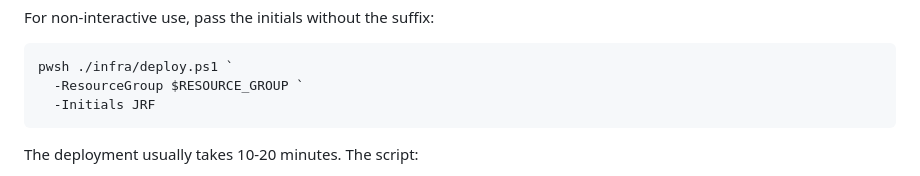
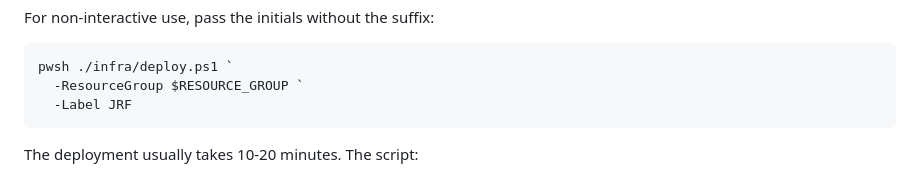
Before and after one commit to jasonfarrell-msft/ws-ai-sdlc, a Markdown page: docs/01-azure-foundation.md, the part around the change. Rendered like a GitHub page.

````diff
--- a/docs/01-azure-foundation.md
+++ b/docs/01-azure-foundation.md
@@ -241,7 +241,7 @@ For non-interactive use, pass the initials without the suffix:
 ```powershell
 pwsh ./infra/deploy.ps1 `
   -ResourceGroup $RESOURCE_GROUP `
-  -Initials JRF
+  -Label JRF
 ```
 
 The deployment usually takes 10-20 minutes. The script:
````
